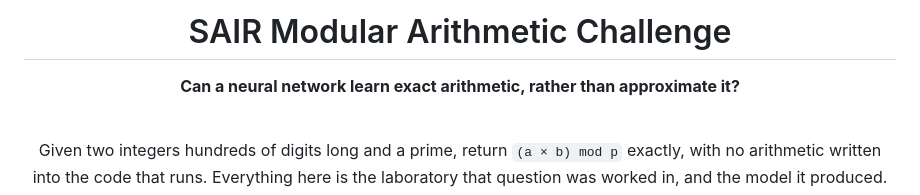
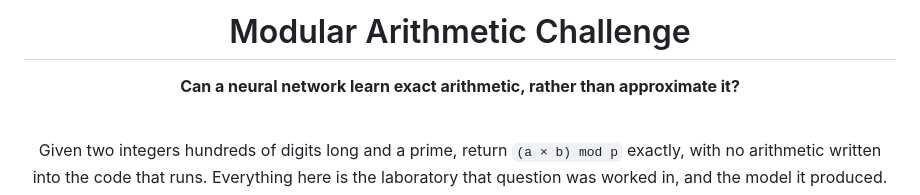
Before and after one commit to Amey-Thakur/SAIR-MODULAR-ARITHMETIC-CHALLENGE, a Markdown page: README.md, the part around one of its changes. Rendered like a GitHub page.

Commit message:
SAIR

```diff
--- a/README.md
+++ b/README.md
@@ -4,5 +4,5 @@
 
-# SAIR Modular Arithmetic Challenge
+# Modular Arithmetic Challenge
 
 **Can a neural network learn exact arithmetic, rather than approximate it?**
 
```
Also changed, not shown: other parts of README.md (+1 -1 lines), .github/assets/sair-mark.png (added).
